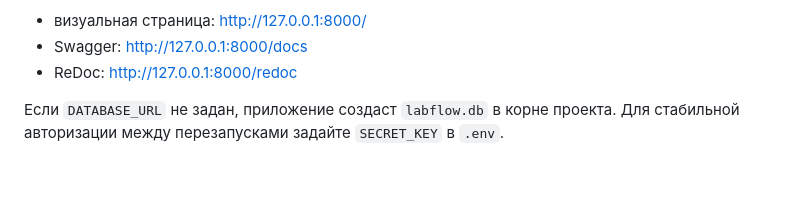
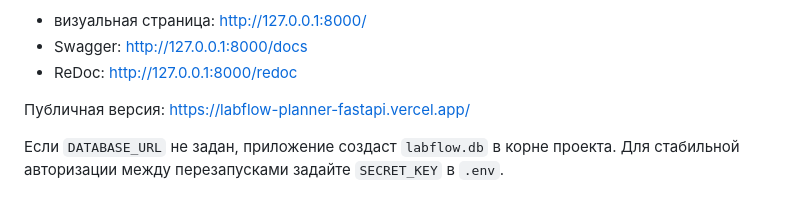
Before and after one commit to Babaykka/labflow-planner-fastapi, a Markdown page: README.md, the part around the change. Drawn GitHub-style; blank space fills up the shorter version.

Commit message:
docs: add production deployment link

```diff
--- a/README.md
+++ b/README.md
@@ -80,6 +80,8 @@ uvicorn app.main:app --reload
 - визуальная страница: http://127.0.0.1:8000/
 - Swagger: http://127.0.0.1:8000/docs
 - ReDoc: http://127.0.0.1:8000/redoc
+
+Публичная версия: https://labflow-planner-fastapi.vercel.app/
 
 Если `DATABASE_URL` не задан, приложение создаст `labflow.db` в корне проекта.
 Для стабильной авторизации между перезапусками задайте `SECRET_KEY` в `.env`.
```
